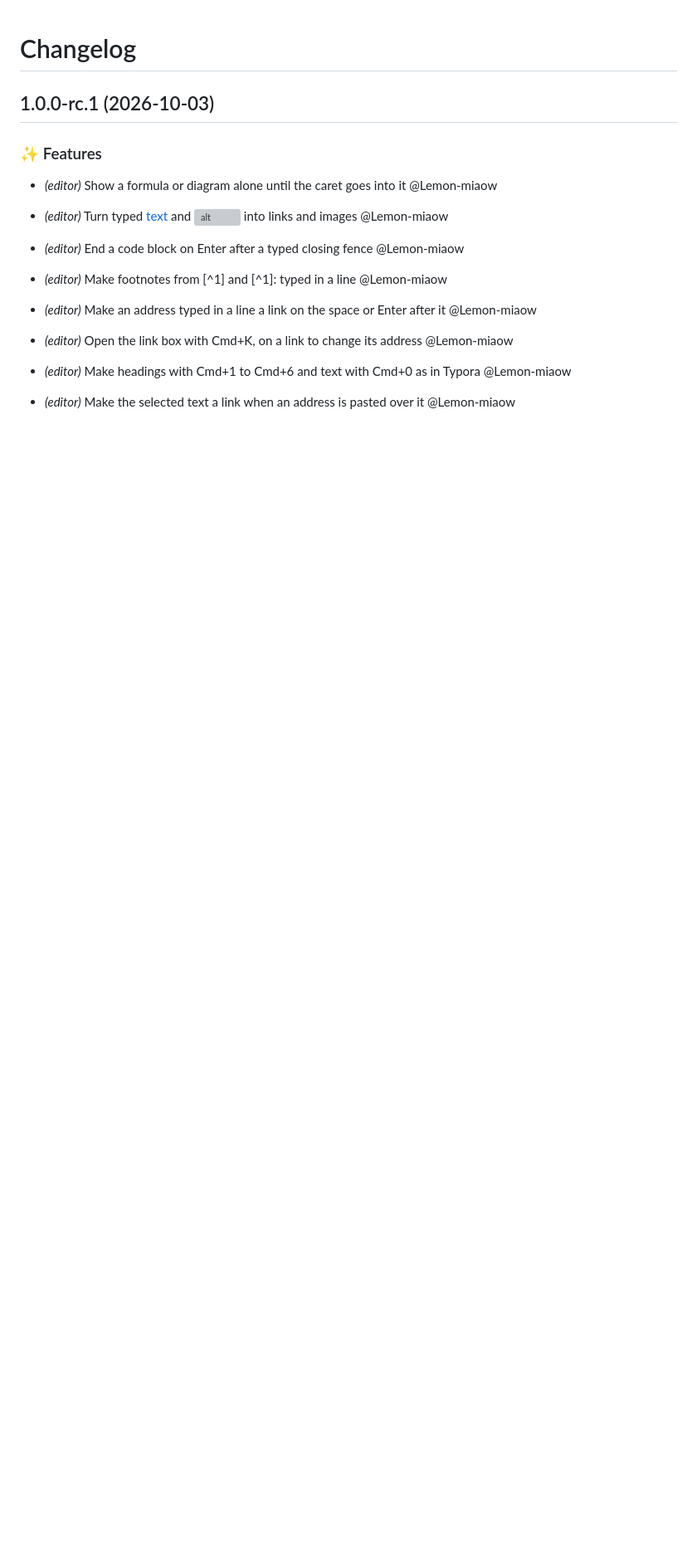
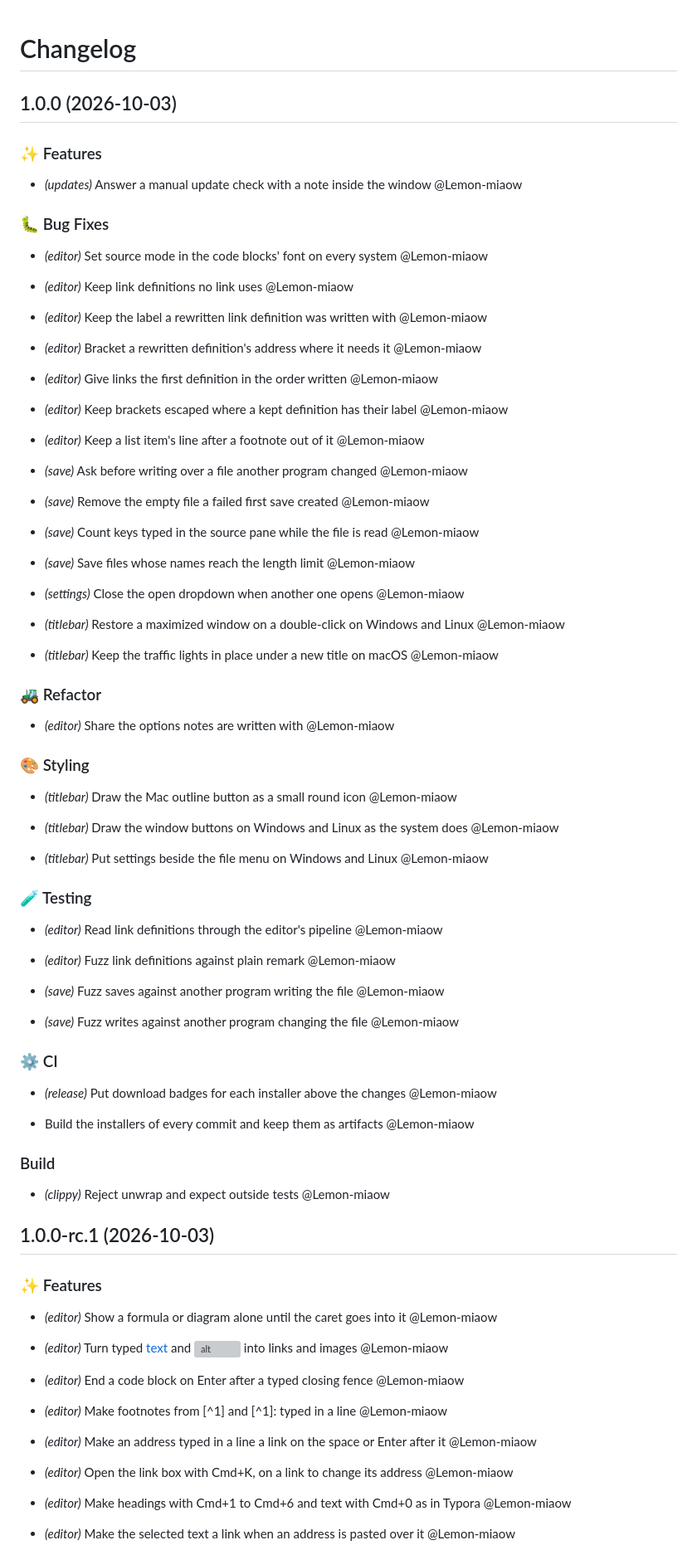
Before and after one commit to MliroLirrorsIngenuity/NyaMark, a Markdown page: CHANGELOG.md, the part around the change. Shown at 83% size. Rendered like a GitHub page; blank space fills up the shorter version; grey boxes are pictures that could not be loaded.

Commit message:
chore: update CHANGELOG.md [skip ci]

```diff
--- a/CHANGELOG.md
+++ b/CHANGELOG.md
@@ -1,4 +1,79 @@
 # Changelog
+## 1.0.0 (2026-10-03)
+
+### ✨ Features
+
+- *(updates)* Answer a manual update check with a note inside the window  @Lemon-miaow
+
+
+### 🐛 Bug Fixes
+
+- *(editor)* Set source mode in the code blocks' font on every system  @Lemon-miaow
+
+- *(editor)* Keep link definitions no link uses  @Lemon-miaow
+
+- *(editor)* Keep the label a rewritten link definition was written with  @Lemon-miaow
+
+- *(editor)* Bracket a rewritten definition's address where it needs it  @Lemon-miaow
+
+- *(editor)* Give links the first definition in the order written  @Lemon-miaow
+
+- *(editor)* Keep brackets escaped where a kept definition has their label  @Lemon-miaow
+
+- *(editor)* Keep a list item's line after a footnote out of it  @Lemon-miaow
+
+- *(save)* Ask before writing over a file another program changed  @Lemon-miaow
+
+- *(save)* Remove the empty file a failed first save created  @Lemon-miaow
+
+- *(save)* Count keys typed in the source pane while the file is read  @Lemon-miaow
+
+- *(save)* Save files whose names reach the length limit  @Lemon-miaow
+
+- *(settings)* Close the open dropdown when another one opens  @Lemon-miaow
+
+- *(titlebar)* Restore a maximized window on a double-click on Windows and Linux  @Lemon-miaow
+
+- *(titlebar)* Keep the traffic lights in place under a new title on macOS  @Lemon-miaow
+
+
+### 🚜 Refactor
+
+- *(editor)* Share the options notes are written with  @Lemon-miaow
+
+
+### 🎨 Styling
+
+- *(titlebar)* Draw the Mac outline button as a small round icon  @Lemon-miaow
+
+- *(titlebar)* Draw the window buttons on Windows and Linux as the system does  @Lemon-miaow
+
+- *(titlebar)* Put settings beside the file menu on Windows and Linux  @Lemon-miaow
+
+
+### 🧪 Testing
+
+- *(editor)* Read link definitions through the editor's pipeline  @Lemon-miaow
+
+- *(editor)* Fuzz link definitions against plain remark  @Lemon-miaow
+
+- *(save)* Fuzz saves against another program writing the file  @Lemon-miaow
+
+- *(save)* Fuzz writes against another program changing the file  @Lemon-miaow
+
+
+### ⚙️ CI
+
+- *(release)* Put download badges for each installer above the changes  @Lemon-miaow
+
+- Build the installers of every commit and keep them as artifacts  @Lemon-miaow
+
+
+### Build
+
+- *(clippy)* Reject unwrap and expect outside tests  @Lemon-miaow
+
+
 ## 1.0.0-rc.1 (2026-10-03)
 
 ### ✨ Features
```
